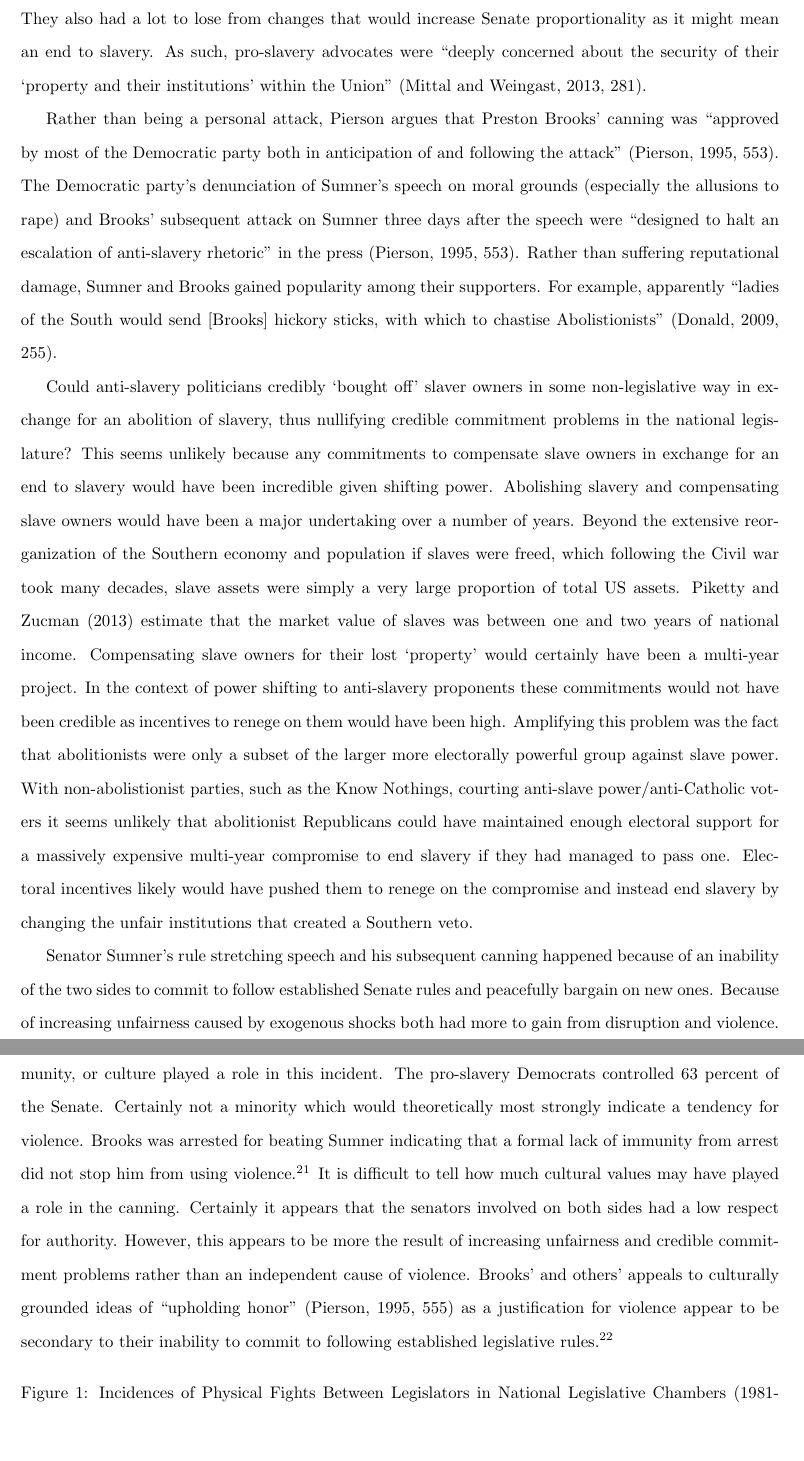
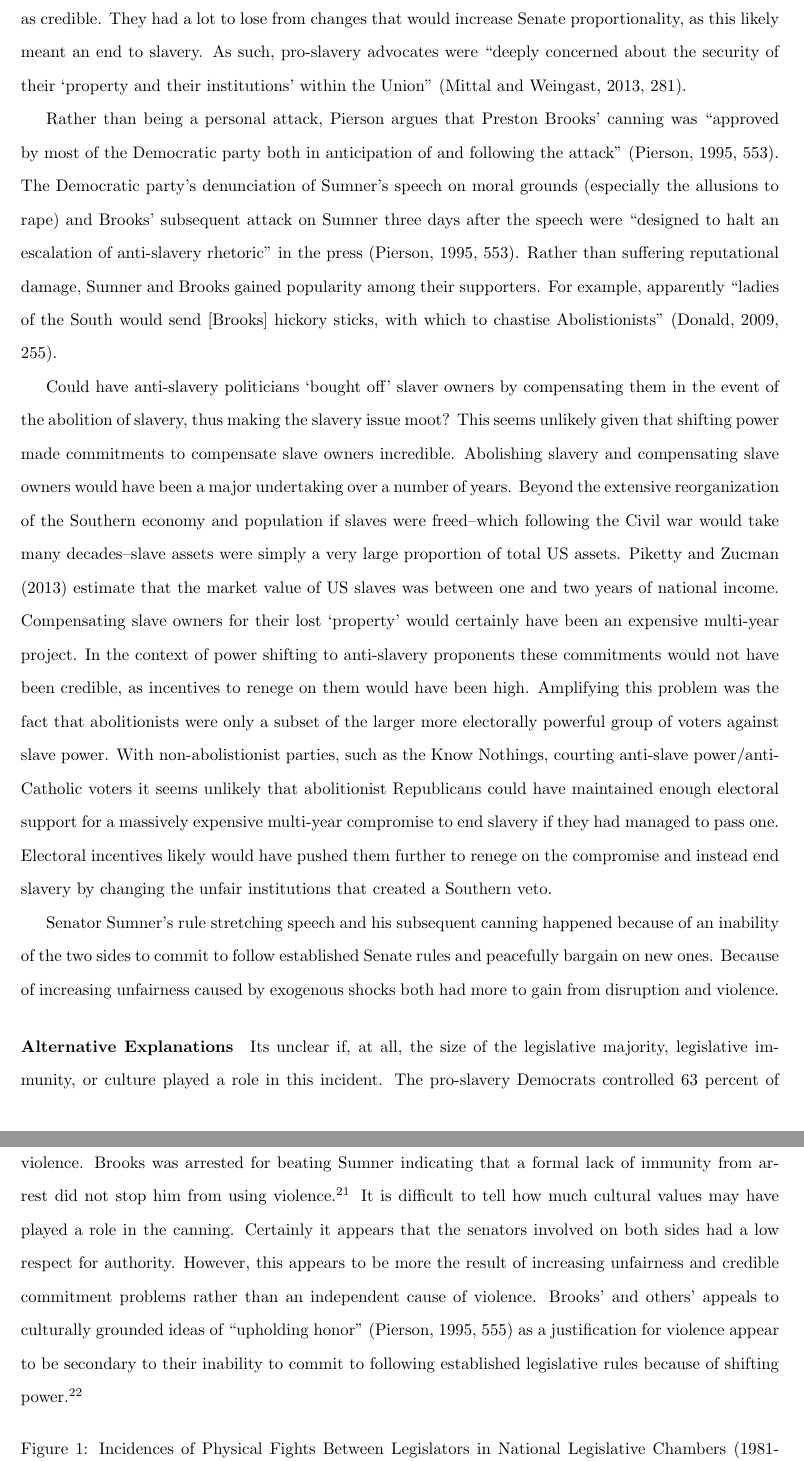
Before and after one commit to christophergandrud/LegislativeViolence, a LaTeX paper (PaperNamed/Leg_Violence_Gandrud.tex): two parts of pages 12 and 13 of 35, joined at a grey line, cut so that both start at the same text, the shorter picture padded with empty space. Compiled offline with pdfLaTeX.

Commit message:
minors again

```diff
--- a/PaperNamed/Leg_Violence_Gandrud.tex
+++ b/PaperNamed/Leg_Violence_Gandrud.tex
@@ -195,17 +195,17 @@ The increasing unfairness of slave power in the Senate made it difficult for ant
 
 \cite{Pierson1995} argues that Republican and anti-slavery proponent Charles Sumner was doing just this when he gave his May 1856 ``The Crime Against Kansas'' speech in the Senate. The speech broadly concerned the need to admit Kansas as a free state. Admitting Kansas as a free state would have resulted in a Senate that was majority free state for the first time.\endnote{California was admitted as a free state in 1850, but committed to sending one pro and one anti-slavery senator to Congress.} The speech included a number of personal attacks on pro-slavery senators, multiple allusions to slavery as rape, and denunciations of `slave power'.\endnote{For example: ``It is the rape of a virgin Territory, compelling it to the hateful embrace of Slavery; and it may be clearly traced to a depraved desire for a new Slave State, hideous offspring of such a crime, in the hope of adding to the power of Slavery in the National Government.''} This speech only barely stayed within the Senate's rules of polite discourse, especially its prohibitions of discussions of sex (a number of Democratic senators argued that it actually had broken these rules). Pierson contends that, rather than being purely emotional and personal, the speech was the culmination of an electorally motivated strategy to push the boundaries of the Senate's rules. Early in his first Senate term beginning in 1851 Sumner spoke ``within the rhetorical restraints imposed by his minority position in the Senate as well as the minority status of his own [Free Soil then Republican] party'' \cite[534]{Pierson1995}. In the early to mid 1850s party alignments shifted considerably, especially following the collapse of the Whig party in 1852.\endnote{The Whigs had been divided on the issue of slavery} The new Republican party\endnote{Created in 1854.} and anti-Catholic Know Nothing party\endnote{Created in 1845.} were left to compete for the allegiance of Northern voters who were both anti-Catholic and anti-slave power. Sumner attempted to appeal to these voters, not by attacking the Know Nothings as bigoted as some of his fellow Republicans had tried unsuccessfully to do, but by rhetorically emphasizing the problem of unfair slave power. He increased his rhetoric, pushing the bounds of Senate rules to gain more publicity for the Republican's anti-slave power position.
 
-The canning of Charles Sumner was committed by Representative Preston Brooks\endnote{He was the nephew of Senator Andrew Butler, who Sumner had insulted in the speech. Representative Laurence Keitt aided the attack by using a pistol to threaten other senators who wanted to help Sumner \citep{Donald2009}.} in response to his Crime Against Kansas speech. Why? The Senate's unfairness not only made it difficult for minority anti-slavery senators to commit to the rules, it also made it difficult for the majority pro-slavery Democrats as well. They clearly did not view Republican's commitments to the unfair status quo rules as credible. They also had a lot to lose from changes that would increase Senate proportionality as it might mean an end to slavery. As such, pro-slavery advocates were ``deeply concerned about the security of their `property and their institutions' within the Union'' \cite[281]{Mittal2013}.
+The canning of Charles Sumner was committed by Representative Preston Brooks\endnote{He was the nephew of Senator Andrew Butler, who Sumner had insulted in the speech. Representative Laurence Keitt aided the attack by using a pistol to threaten other senators who wanted to help Sumner \citep{Donald2009}.} in response to Sumner's Crime Against Kansas speech. Why? The Senate's unfairness not only made it difficult for minority anti-slavery senators to commit to the rules, it also made it difficult for the majority pro-slavery Democrats as well. They clearly did not view Republican's commitments to the unfair status quo rules as credible. They had a lot to lose from changes that would increase Senate proportionality, as this likely meant an end to slavery. As such, pro-slavery advocates were ``deeply concerned about the security of their `property and their institutions' within the Union'' \cite[281]{Mittal2013}.
 
 Rather than being a personal attack, Pierson argues that Preston Brooks' canning was ``approved by most of the Democratic party both in anticipation of and following the attack'' \cite[553]{Pierson1995}. The Democratic party's denunciation of Sumner's speech on moral grounds (especially the allusions to rape) and Brooks' subsequent attack on Sumner three days after the speech were ``designed to halt an escalation of anti-slavery rhetoric'' in the press \cite[553]{Pierson1995}. Rather than suffering reputational damage, Sumner and Brooks gained popularity among their supporters. For example, apparently ``ladies of the South would send [Brooks] hickory sticks, with which to chastise Abolistionists'' \cite[255]{Donald2009}.
 
-Could anti-slavery politicians credibly `bought off' slaver owners in some non-legislative way in exchange for an abolition of slavery, thus nullifying credible commitment problems in the national legislature? This seems unlikely because any commitments to compensate slave owners in exchange for an end to slavery would have been incredible given shifting power. Abolishing slavery and compensating slave owners would have been a major undertaking over a number of years. Beyond the extensive reorganization of the Southern economy and population if slaves were freed, which following the Civil war took many decades, slave assets were simply a very large proportion of total US assets. \cite{Piketty2013} estimate that the market value of slaves was between one and two years of national income. Compensating slave owners for their lost `property' would certainly have been a multi-year project. In the context of power shifting to anti-slavery proponents these commitments would not have been credible as incentives to renege on them would have been high. Amplifying this problem was the fact that abolitionists were only a subset of the larger more electorally powerful group against slave power. With non-abolistionist parties, such as the Know Nothings, courting anti-slave power/anti-Catholic voters it seems unlikely that abolitionist Republicans could have maintained enough electoral support for a massively expensive multi-year compromise to end slavery if they had managed to pass one. Electoral incentives likely would have pushed them to renege on the compromise and instead end slavery by changing the unfair institutions that created a Southern veto.
+Could have anti-slavery politicians `bought off' slaver owners by compensating them in the event of the abolition of slavery, thus making the slavery issue moot? This seems unlikely given that shifting power made commitments to compensate slave owners incredible. Abolishing slavery and compensating slave owners would have been a major undertaking over a number of years. Beyond the extensive reorganization of the Southern economy and population if slaves were freed--which following the Civil war would take many decades--slave assets were simply a very large proportion of total US assets. \cite{Piketty2013} estimate that the market value of US slaves was between one and two years of national income. Compensating slave owners for their lost `property' would certainly have been an expensive multi-year project. In the context of power shifting to anti-slavery proponents these commitments would not have been credible, as incentives to renege on them would have been high. Amplifying this problem was the fact that abolitionists were only a subset of the larger more electorally powerful group of voters against slave power. With non-abolistionist parties, such as the Know Nothings, courting anti-slave power/anti-Catholic voters it seems unlikely that abolitionist Republicans could have maintained enough electoral support for a massively expensive multi-year compromise to end slavery if they had managed to pass one. Electoral incentives likely would have pushed them further to renege on the compromise and instead end slavery by changing the unfair institutions that created a Southern veto.
 
 Senator Sumner's rule stretching speech and his subsequent canning happened because of an inability of the two sides to commit to follow established Senate rules and peacefully bargain on new ones. Because of increasing unfairness caused by exogenous shocks both had more to gain from disruption and violence.
 
 \paragraph{Alternative Explanations}
 
-Its unclear if, at all, the size of the legislative majority, legislative immunity, or culture played a role in this incident. The pro-slavery Democrats controlled 63 percent of the Senate. Certainly not a minority which would theoretically most strongly indicate a tendency for violence. Brooks was arrested for beating Sumner indicating that a formal lack of immunity from arrest did not stop him from using violence.\endnote{Though arrested, the total sum of Brook's ultimate punishment was a \$300 fine \cite[59]{Wolfe2004}.} It is difficult to tell how much cultural values may have played a role in the canning. Certainly it appears that the senators involved on both sides had a low respect for authority. However, this appears to be more the result of increasing unfairness and credible commitment problems rather than an independent cause of violence. Brooks' and others' appeals to culturally grounded ideas of ``upholding honor'' \cite[555]{Pierson1995} as a justification for violence appear to be secondary to their inability to commit to following established legislative rules.\endnote{An `honour culture' may have played a role in that it changed the costs and benefits of violence. Further research could explore how culture makes credible commitments more or less likely.}
+Its unclear if, at all, the size of the legislative majority, legislative immunity, or culture played a role in this incident. The pro-slavery Democrats controlled 63 percent of the Senate. Certainly not a minority which would theoretically most strongly indicate a tendency for violence. Brooks was arrested for beating Sumner indicating that a formal lack of immunity from arrest did not stop him from using violence.\endnote{Though arrested, the total sum of Brook's ultimate punishment was a \$300 fine \cite[59]{Wolfe2004}.} It is difficult to tell how much cultural values may have played a role in the canning. Certainly it appears that the senators involved on both sides had a low respect for authority. However, this appears to be more the result of increasing unfairness and credible commitment problems rather than an independent cause of violence. Brooks' and others' appeals to culturally grounded ideas of ``upholding honor'' \cite[555]{Pierson1995} as a justification for violence appear to be secondary to their inability to commit to following established legislative rules because of shifting power.\endnote{An `honour culture' may have played a role in that it changed the costs and benefits of violence. Further research could explore how culture makes credible commitments more or less likely.}
 
 %%%%%%%% Map of Incidences
 \begin{figure}[h!]
```
Also changed, not shown: PaperNamed/Leg_Violence_Gandrud.tex (2 more changed lines), 1 other file.
